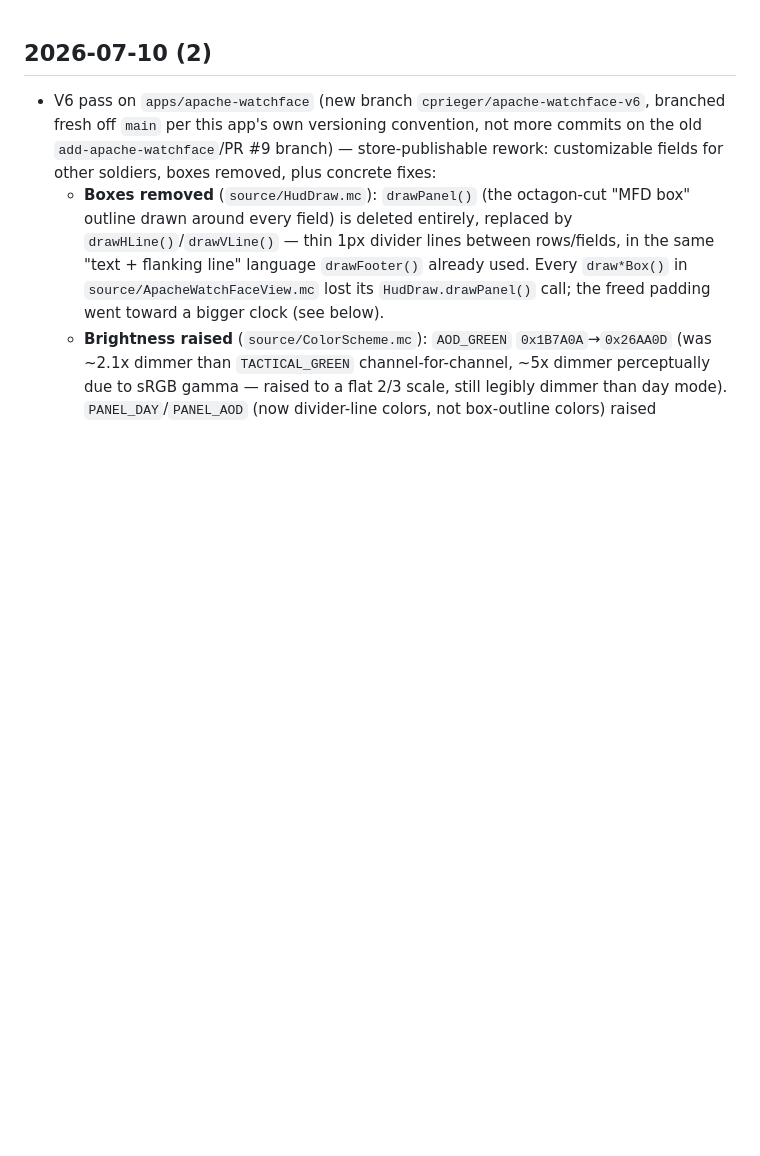
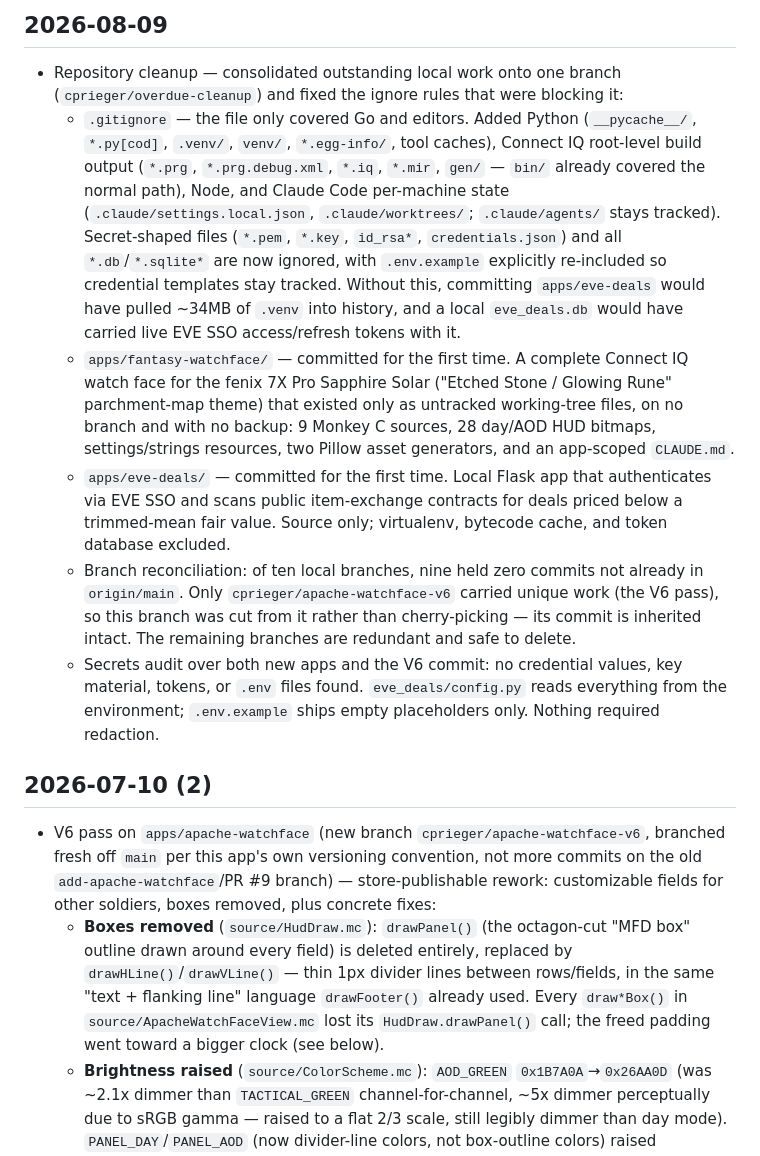
Before and after one commit to cprieger/Interview-code-repository, a Markdown page: CHANGELOG.md, the part around one of its changes. GitHub-like rendering; blank space fills up the shorter version.

```diff
--- a/CHANGELOG.md
+++ b/CHANGELOG.md
@@ -1,3 +1,12 @@
+## 2026-08-09
+
+- Repository cleanup — consolidated outstanding local work onto one branch (`cprieger/overdue-cleanup`) and fixed the ignore rules that were blocking it:
+  - `.gitignore` — the file only covered Go and editors. Added Python (`__pycache__/`, `*.py[cod]`, `.venv/`, `venv/`, `*.egg-info/`, tool caches), Connect IQ root-level build output (`*.prg`, `*.prg.debug.xml`, `*.iq`, `*.mir`, `gen/` — `bin/` already covered the normal path), Node, and Claude Code per-machine state (`.claude/settings.local.json`, `.claude/worktrees/`; `.claude/agents/` stays tracked). Secret-shaped files (`*.pem`, `*.key`, `id_rsa*`, `credentials.json`) and all `*.db`/`*.sqlite*` are now ignored, with `.env.example` explicitly re-included so credential templates stay tracked. Without this, committing `apps/eve-deals` would have pulled ~34MB of `.venv` into history, and a local `eve_deals.db` would have carried live EVE SSO access/refresh tokens with it.
+  - `apps/fantasy-watchface/` — committed for the first time. A complete Connect IQ watch face for the fenix 7X Pro Sapphire Solar ("Etched Stone / Glowing Rune" parchment-map theme) that existed only as untracked working-tree files, on no branch and with no backup: 9 Monkey C sources, 28 day/AOD HUD bitmaps, settings/strings resources, two Pillow asset generators, and an app-scoped `CLAUDE.md`.
+  - `apps/eve-deals/` — committed for the first time. Local Flask app that authenticates via EVE SSO and scans public item-exchange contracts for deals priced below a trimmed-mean fair value. Source only; virtualenv, bytecode cache, and token database excluded.
+  - Branch reconciliation: of ten local branches, nine held zero commits not already in `origin/main`. Only `cprieger/apache-watchface-v6` carried unique work (the V6 pass), so this branch was cut from it rather than cherry-picking — its commit is inherited intact. The remaining branches are redundant and safe to delete.
+  - Secrets audit over both new apps and the V6 commit: no credential values, key material, tokens, or `.env` files found. `eve_deals/config.py` reads everything from the environment; `.env.example` ships empty placeholders only. Nothing required redaction.
+
 ## 2026-07-10 (2)
 
 - V6 pass on `apps/apache-watchface` (new branch `cprieger/apache-watchface-v6`, branched fresh off `main` per this app's own versioning convention, not more commits on the old `add-apache-watchface`/PR #9 branch) — store-publishable rework: customizable fields for other soldiers, boxes removed, plus concrete fixes:
```
Also changed, not shown: other parts of CHANGELOG.md (+11 -0 lines).
